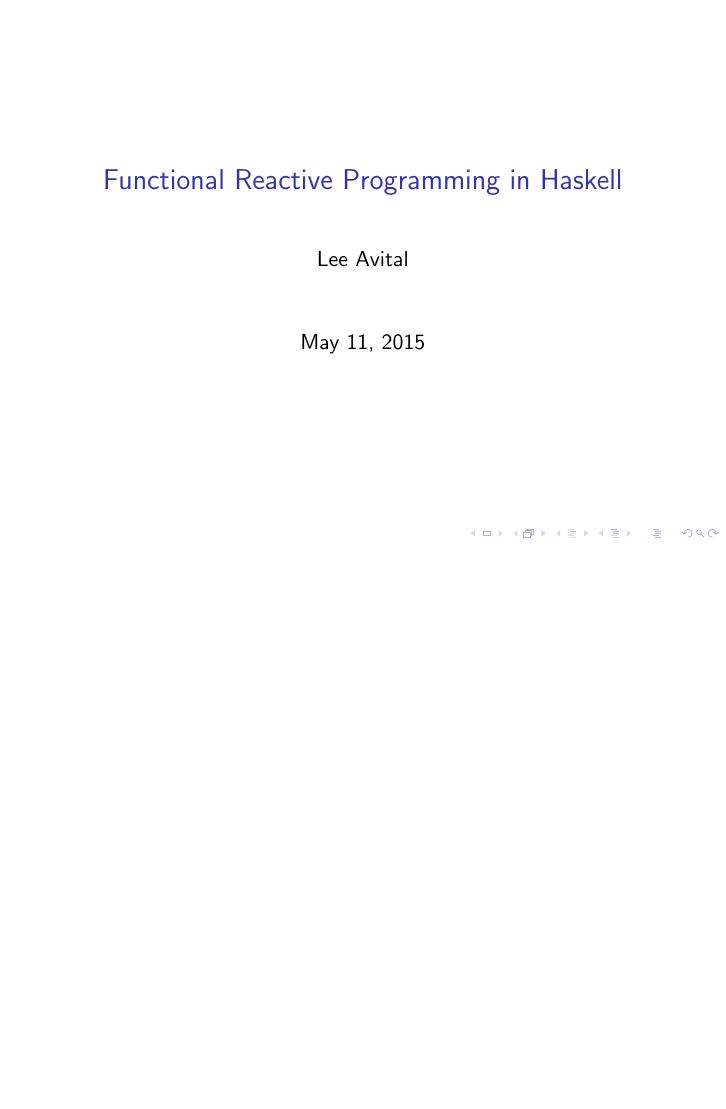
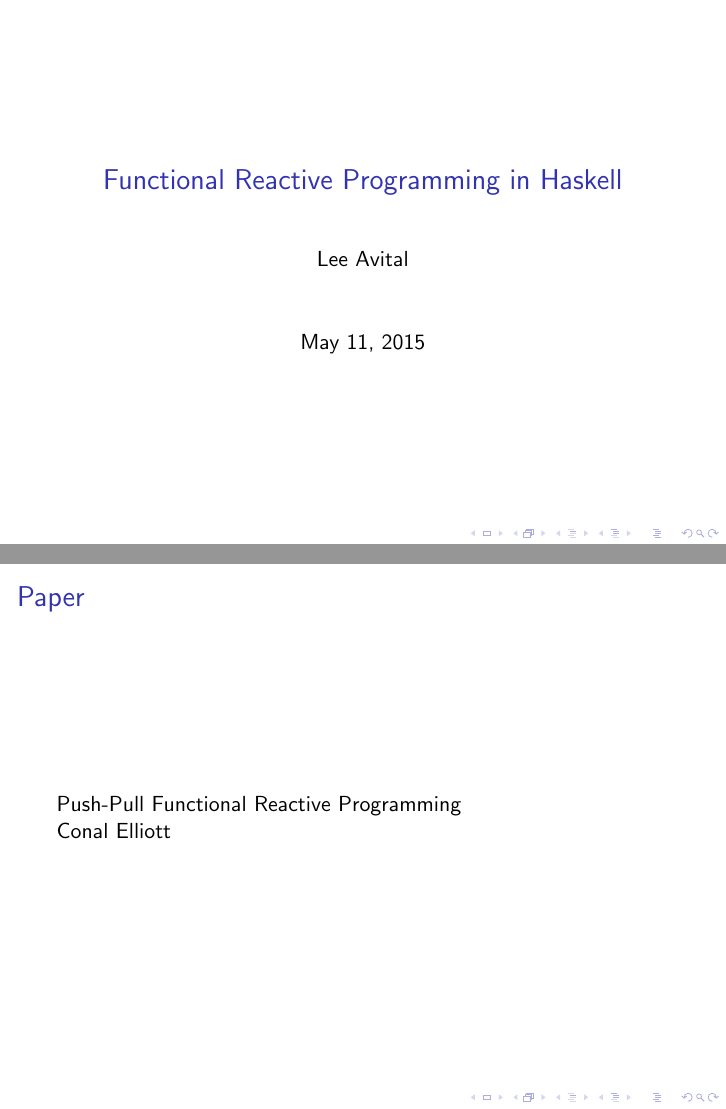
Before and after one commit to leeavital/cursed-bananas, LaTeX slides (presentation/main.tex): page 1 of 5 before the commit and pages 1 and 2 of 6 after it, the two joined at a grey line, the shorter picture padded with empty space. Compiled offline with pdfLaTeX.

Commit message:
Edit README and presentation

```diff
--- a/presentation/main.tex
+++ b/presentation/main.tex
@@ -11,6 +11,17 @@
 
 \maketitle
 
+
+
+\begin{frame}
+  \frametitle{Paper}
+
+  Push-Pull Functional Reactive Programming
+
+  Conal Elliott
+
+\end{frame}
+
 \begin{frame}
   \frametitle{Functional Reactive Programming (FRP)}
 
```
Also changed, not shown: README.md, presentation/main.tex (2 more changed lines), 1 other file.
